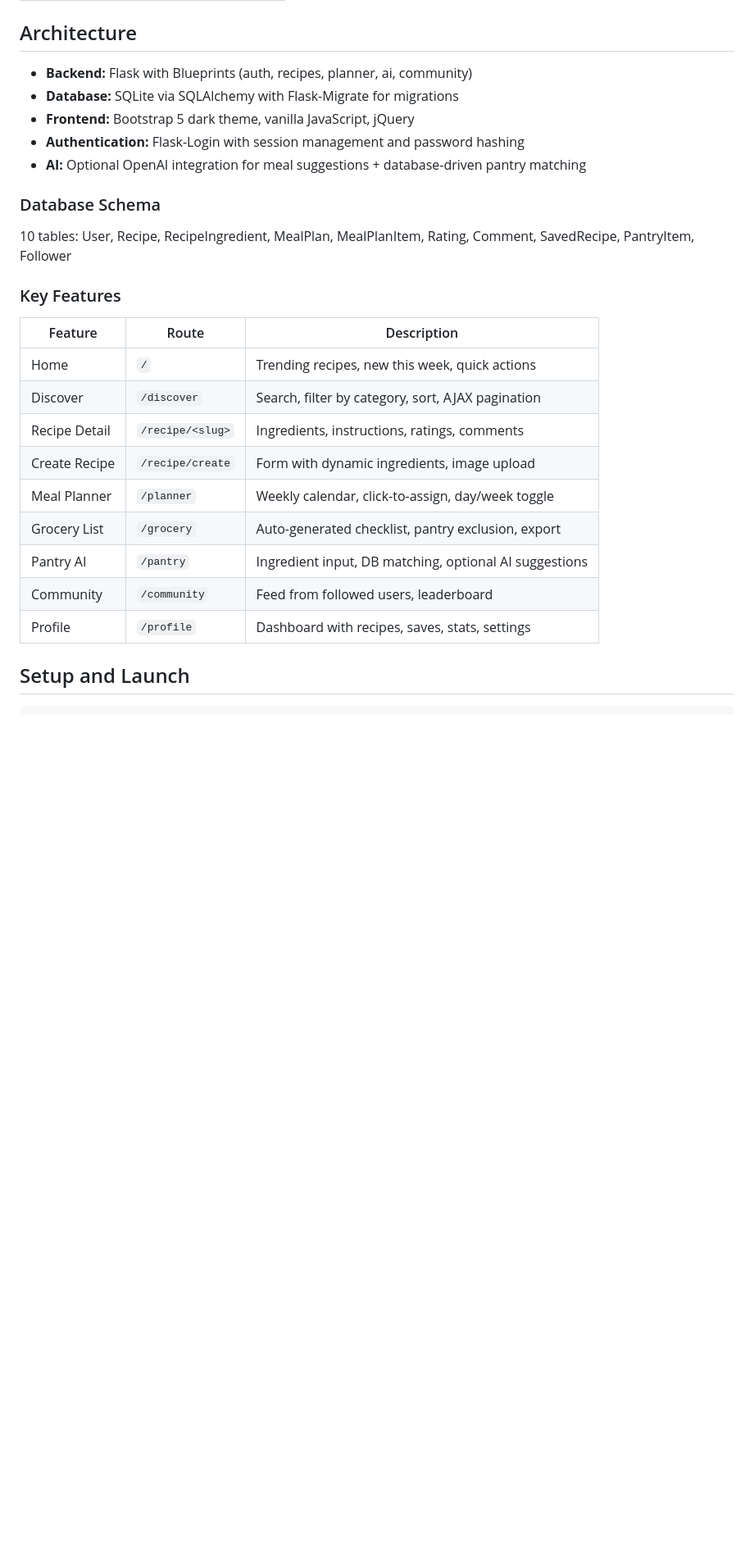
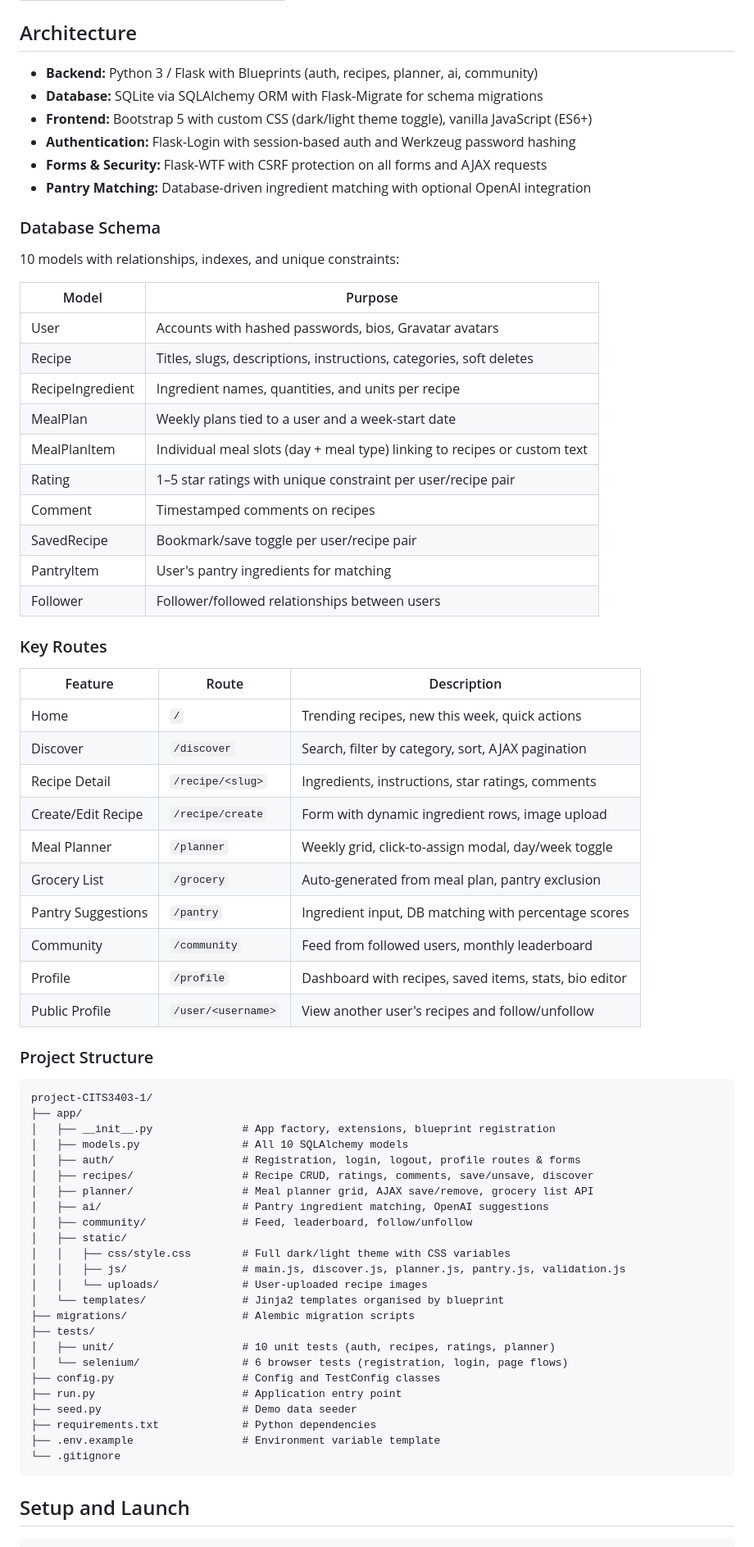
Before and after one commit to Josh-Sporne/project-CITS3403, a Markdown page: README.md, the part around one of its changes. Shown at 82% size. Rendered like a GitHub page; blank space fills up the shorter version.

Commit message:
Update README with project structure, security details, and schema docs

````diff
--- a/README.md
+++ b/README.md
@@ -24,29 +24,73 @@ Plate Theory solves the daily problem of "what should I eat?" by combining recip
 
 ## Architecture
 
-- **Backend:** Flask with Blueprints (auth, recipes, planner, ai, community)
-- **Database:** SQLite via SQLAlchemy with Flask-Migrate for migrations
-- **Frontend:** Bootstrap 5 dark theme, vanilla JavaScript, jQuery
-- **Authentication:** Flask-Login with session management and password hashing
-- **AI:** Optional OpenAI integration for meal suggestions + database-driven pantry matching
+- **Backend:** Python 3 / Flask with Blueprints (auth, recipes, planner, ai, community)
+- **Database:** SQLite via SQLAlchemy ORM with Flask-Migrate for schema migrations
+- **Frontend:** Bootstrap 5 with custom CSS (dark/light theme toggle), vanilla JavaScript (ES6+)
+- **Authentication:** Flask-Login with session-based auth and Werkzeug password hashing
+- **Forms & Security:** Flask-WTF with CSRF protection on all forms and AJAX requests
+- **Pantry Matching:** Database-driven ingredient matching with optional OpenAI integration
 
 ### Database Schema
 
-10 tables: User, Recipe, RecipeIngredient, MealPlan, MealPlanItem, Rating, Comment, SavedRecipe, PantryItem, Follower
+10 models with relationships, indexes, and unique constraints:
 
-### Key Features
+| Model | Purpose |
+|-------|---------|
+| User | Accounts with hashed passwords, bios, Gravatar avatars |
+| Recipe | Titles, slugs, descriptions, instructions, categories, soft deletes |
+| RecipeIngredient | Ingredient names, quantities, and units per recipe |
+| MealPlan | Weekly plans tied to a user and a week-start date |
+| MealPlanItem | Individual meal slots (day + meal type) linking to recipes or custom text |
+| Rating | 1–5 star ratings with unique constraint per user/recipe pair |
+| Comment | Timestamped comments on recipes |
+| SavedRecipe | Bookmark/save toggle per user/recipe pair |
+| PantryItem | User's pantry ingredients for matching |
+| Follower | Follower/followed relationships between users |
+
+### Key Routes
 
 | Feature | Route | Description |
 |---------|-------|-------------|
 | Home | `/` | Trending recipes, new this week, quick actions |
 | Discover | `/discover` | Search, filter by category, sort, AJAX pagination |
-| Recipe Detail | `/recipe/<slug>` | Ingredients, instructions, ratings, comments |
-| Create Recipe | `/recipe/create` | Form with dynamic ingredients, image upload |
-| Meal Planner | `/planner` | Weekly calendar, click-to-assign, day/week toggle |
-| Grocery List | `/grocery` | Auto-generated checklist, pantry exclusion, export |
-| Pantry AI | `/pantry` | Ingredient input, DB matching, optional AI suggestions |
-| Community | `/community` | Feed from followed users, leaderboard |
-| Profile | `/profile` | Dashboard with recipes, saves, stats, settings |
+| Recipe Detail | `/recipe/<slug>` | Ingredients, instructions, star ratings, comments |
+| Create/Edit Recipe | `/recipe/create` | Form with dynamic ingredient rows, image upload |
+| Meal Planner | `/planner` | Weekly grid, click-to-assign modal, day/week toggle |
+| Grocery List | `/grocery` | Auto-generated from meal plan, pantry exclusion |
+| Pantry Suggestions | `/pantry` | Ingredient input, DB matching with percentage scores |
+| Community | `/community` | Feed from followed users, monthly leaderboard |
+| Profile | `/profile` | Dashboard with recipes, saved items, stats, bio editor |
+| Public Profile | `/user/<username>` | View another user's recipes and follow/unfollow |
+
+### Project Structure
+
+```
+project-CITS3403-1/
+├── app/
+│   ├── __init__.py              # App factory, extensions, blueprint registration
+│   ├── models.py                # All 10 SQLAlchemy models
+│   ├── auth/                    # Registration, login, logout, profile routes & forms
+│   ├── recipes/                 # Recipe CRUD, ratings, comments, save/unsave, discover
+│   ├── planner/                 # Meal planner grid, AJAX save/remove, grocery list API
+│   ├── ai/                      # Pantry ingredient matching, OpenAI suggestions
+│   ├── community/               # Feed, leaderboard, follow/unfollow
+│   ├── static/
+│   │   ├── css/style.css        # Full dark/light theme with CSS variables
+│   │   ├── js/                  # main.js, discover.js, planner.js, pantry.js, validation.js
+│   │   └── uploads/             # User-uploaded recipe images
+│   └── templates/               # Jinja2 templates organised by blueprint
+├── migrations/                  # Alembic migration scripts
+├── tests/
+│   ├── unit/                    # 10 unit tests (auth, recipes, ratings, planner)
+│   └── selenium/                # 6 browser tests (registration, login, page flows)
+├── config.py                    # Config and TestConfig classes
+├── run.py                       # Application entry point
+├── seed.py                      # Demo data seeder
+├── requirements.txt             # Python dependencies
+├── .env.example                 # Environment variable template
+└── .gitignore
+```
 
 ## Setup and Launch
 
````
Also changed, not shown: other parts of README.md (+28 -18 lines).
